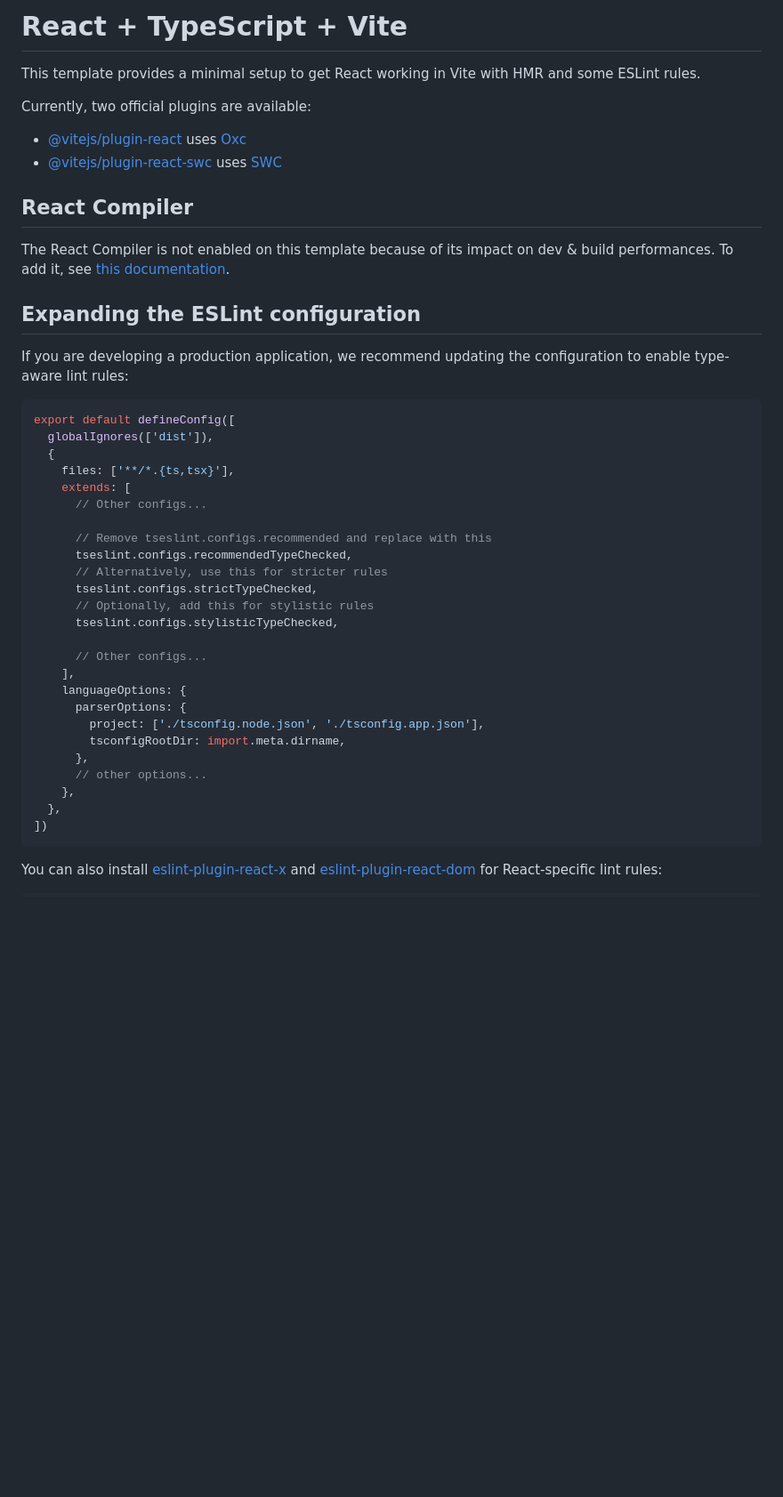
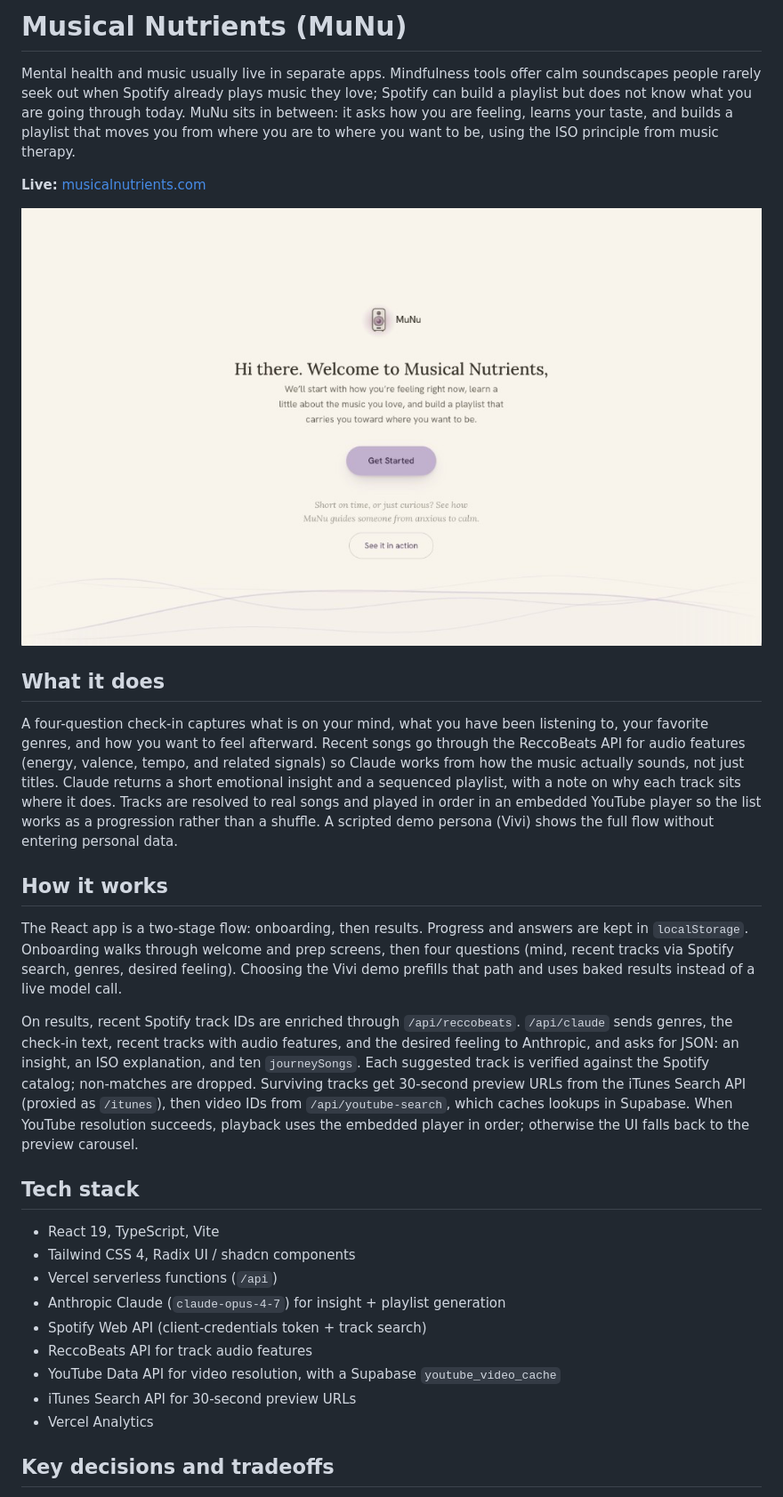
Before and after one commit to sp2418/munu, a Markdown page: README.md, the part around one of its changes. Shown at 89% size. GitHub-like rendering; pictures changed too: docs/screenshot.png (added); blank space fills up the shorter version.

````diff
--- a/README.md
+++ b/README.md
@@ -1,47 +1,32 @@
-# React + TypeScript + Vite
+# Musical Nutrients (MuNu)
 
-This template provides a minimal setup to get React working in Vite with HMR and some ESLint rules.
+Mental health and music usually live in separate apps. Mindfulness tools offer calm soundscapes people rarely seek out when Spotify already plays music they love; Spotify can build a playlist but does not know what you are going through today. MuNu sits in between: it asks how you are feeling, learns your taste, and builds a playlist that moves you from where you are to where you want to be, using the ISO principle from music therapy.
 
-Currently, two official plugins are available:
+**Live:** [musicalnutrients.com](https://musicalnutrients.com)
 
-- [@vitejs/plugin-react](https://github.com/vitejs/vite-plugin-react/blob/main/packages/plugin-react) uses [Oxc](https://oxc.rs)
-- [@vitejs/plugin-react-swc](https://github.com/vitejs/vite-plugin-react/blob/main/packages/plugin-react-swc) uses [SWC](https://swc.rs/)
+![Screenshot](docs/screenshot.png)
 
-## React Compiler
+## What it does
 
-The React Compiler is not enabled on this template because of its impact on dev & build performances. To add it, see [this documentation](https://react.dev/learn/react-compiler/installation).
+A four-question check-in captures what is on your mind, what you have been listening to, your favorite genres, and how you want to feel afterward. Recent songs go through the ReccoBeats API for audio features (energy, valence, tempo, and related signals) so Claude works from how the music actually sounds, not just titles. Claude returns a short emotional insight and a sequenced playlist, with a note on why each track sits where it does. Tracks are resolved to real songs and played in order in an embedded YouTube player so the list works as a progression rather than a shuffle. A scripted demo persona (Vivi) shows the full flow without entering personal data.
 
-## Expanding the ESLint configuration
+## How it works
 
-If you are developing a production application, we recommend updating the configuration to enable type-aware lint rules:
+The React app is a two-stage flow: onboarding, then results. Progress and answers are kept in `localStorage`. Onboarding walks through welcome and prep screens, then four questions (mind, recent tracks via Spotify search, genres, desired feeling). Choosing the Vivi demo prefills that path and uses baked results instead of a live model call.
 
-```js
-export default defineConfig([
-  globalIgnores(['dist']),
-  {
-    files: ['**/*.{ts,tsx}'],
-    extends: [
-      // Other configs...
+On results, recent Spotify track IDs are enriched through `/api/reccobeats`. `/api/claude` sends genres, the check-in text, recent tracks with audio features, and the desired feeling to Anthropic, and asks for JSON: an insight, an ISO explanation, and ten `journeySongs`. Each suggested track is verified against the Spotify catalog; non-matches are dropped. Surviving tracks get 30-second preview URLs from the iTunes Search API (proxied as `/itunes`), then video IDs from `/api/youtube-search`, which caches lookups in Supabase. When YouTube resolution succeeds, playback uses the embedded player in order; otherwise the UI falls back to the preview carousel.
 
-      // Remove tseslint.configs.recommended and replace with this
-      tseslint.configs.recommendedTypeChecked,
-      // Alternatively, use this for stricter rules
-      tseslint.configs.strictTypeChecked,
-      // Optionally, add this for stylistic rules
-      tseslint.configs.stylisticTypeChecked,
+## Tech stack
 
-      // Other configs...
-    ],
-    languageOptions: {
-      parserOptions: {
-        project: ['./tsconfig.node.json', './tsconfig.app.json'],
-        tsconfigRootDir: import.meta.dirname,
-      },
-      // other options...
-    },
-  },
-])
-```
+- React 19, TypeScript, Vite
+- Tailwind CSS 4, Radix UI / shadcn components
+- Vercel serverless functions (`/api`)
+- Anthropic Claude (`claude-opus-4-7`) for insight + playlist generation
+- Spotify Web API (client-credentials token + track search)
+- ReccoBeats API for track audio features
+- YouTube Data API for video resolution, with a Supabase `youtube_video_cache`
+- iTunes Search API for 30-second preview URLs
+- Vercel Analytics
 
-You can also install [eslint-plugin-react-x](https://github.com/Rel1cx/eslint-react/tree/main/packages/plugins/eslint-plugin-react-x) and [eslint-plugin-react-dom](https://github.com/Rel1cx/eslint-react/tree/main/packages/plugins/eslint-plugin-react-dom) for React-specific lint rules:
+## Key decisions and tradeoffs
 
````
Also changed, not shown: other parts of README.md (+13 -25 lines).
